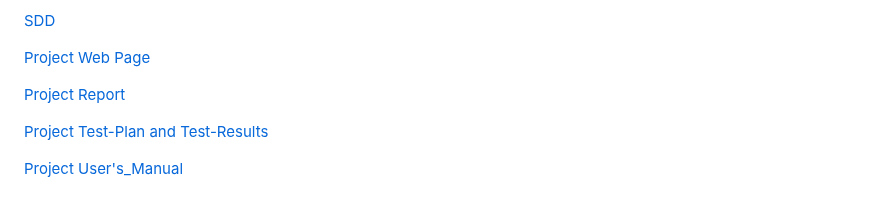
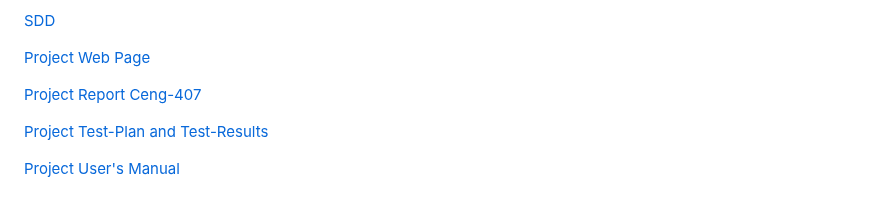
Before and after one commit to CankayaUniversity/ceng-407-408-2022-2023-Drowsy-Driver-Detection-System, a Markdown page: README.md, the part around the change. GitHub-like rendering.

```diff
--- a/README.md
+++ b/README.md
@@ -103,8 +103,8 @@ python views.py
 
 [Project Web Page](https://tongalbahu.wixsite.com/drowsinessdetection)
 
-[Project Report](https://github.com/CankayaUniversity/ceng-407-408-2022-2023-Drowsy-Driver-Detection-System/wiki/Project-Report)
+[Project Report Ceng-407](https://github.com/CankayaUniversity/ceng-407-408-2022-2023-Drowsy-Driver-Detection-System/wiki/Project-Report)
 
 [Project Test-Plan and Test-Results](https://github.com/CankayaUniversity/ceng-407-408-2022-2023-Drowsy-Driver-Detection-System/blob/main/Documents/Test_Plan_Document_DrowsyDriverDetection.pdf)
 
-[Project User's_Manual](https://github.com/CankayaUniversity/ceng-407-408-2022-2023-Drowsy-Driver-Detection-System/blob/main/Documents/User_Manual_DrowsyDriverDetectionSystem.pdf)
+[Project User's Manual](https://github.com/CankayaUniversity/ceng-407-408-2022-2023-Drowsy-Driver-Detection-System/blob/main/Documents/User_Manual_DrowsyDriverDetectionSystem.pdf)
```
